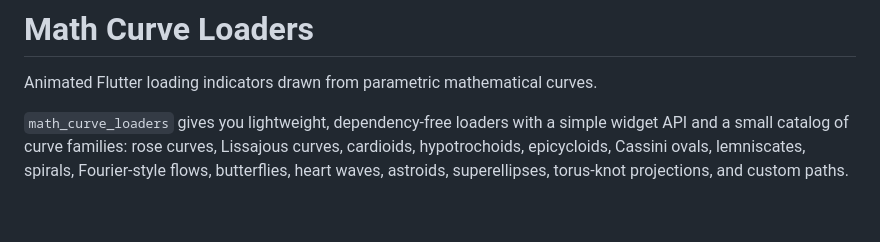
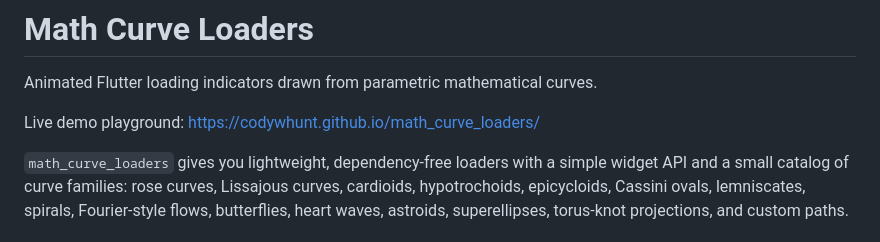
Before and after one commit to codywhunt/math_curve_loaders, a Markdown page: README.md, the part around the change. GitHub-like rendering; blank space fills up the shorter version.

Commit message:
Add live demo link to README

```diff
--- a/README.md
+++ b/README.md
@@ -1,6 +1,8 @@
 # Math Curve Loaders
 
 Animated Flutter loading indicators drawn from parametric mathematical curves.
+
+Live demo playground: https://codywhunt.github.io/math_curve_loaders/
 
 `math_curve_loaders` gives you lightweight, dependency-free loaders with a
 simple widget API and a small catalog of curve families: rose curves, Lissajous
```
